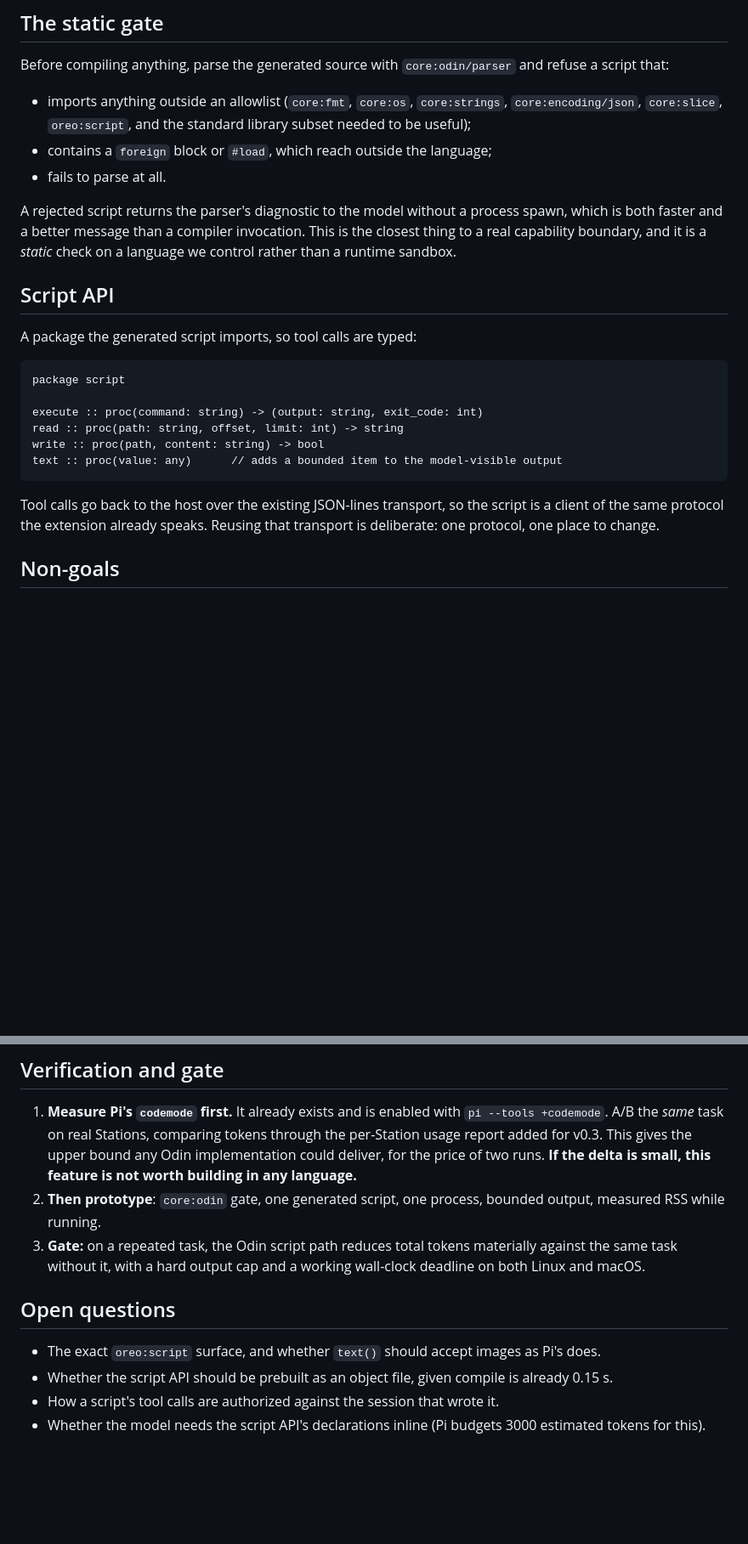
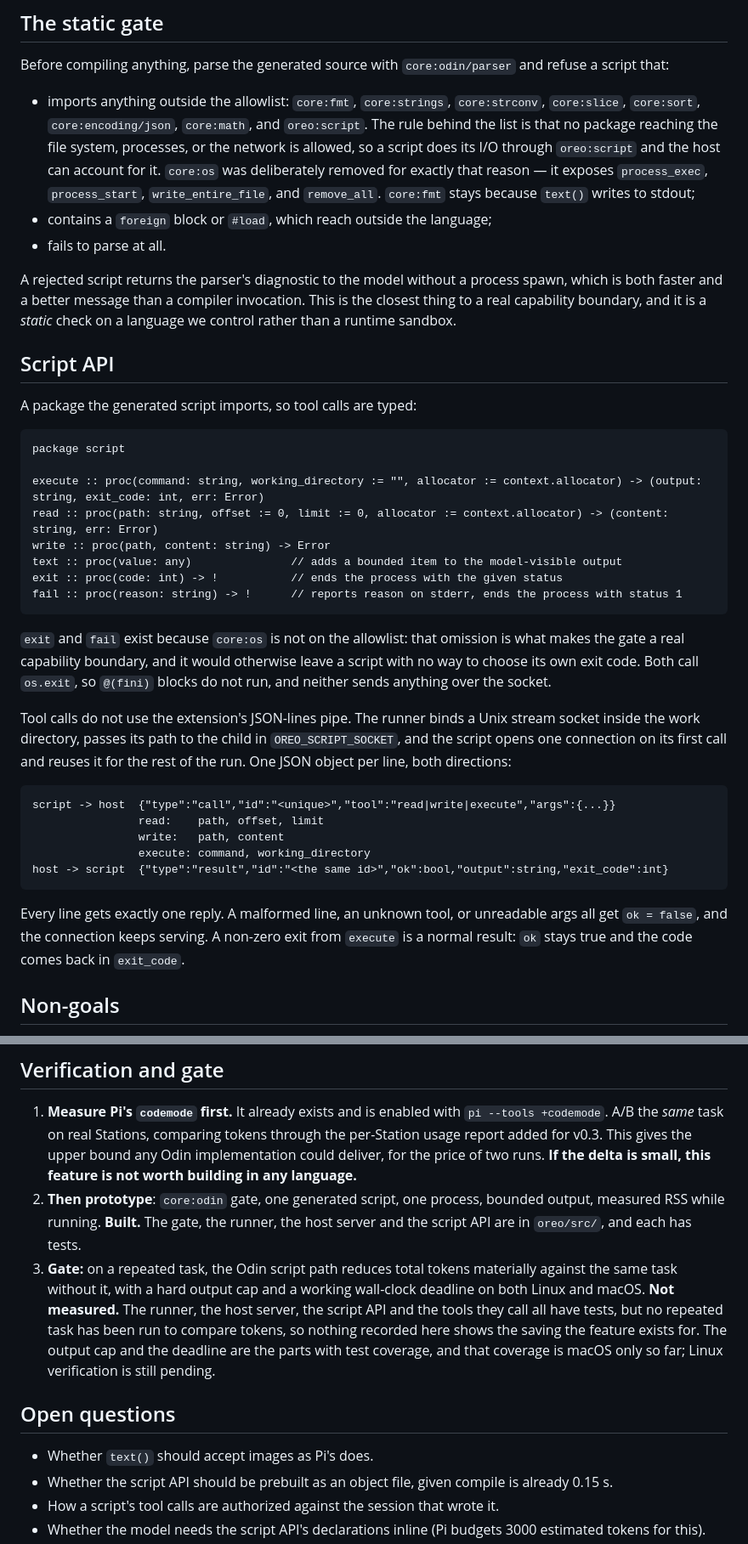
Before and after one commit to weima/coffee-shop, a Markdown page: oreo/code-mode.md, 2 parts joined by grey strips. Shown at 85% size. Rendered like a GitHub page; blank space fills up the shorter version.

Commit message:
docs(oreo): code-mode.md matches what shipped

````diff
--- a/oreo/code-mode.md
+++ b/oreo/code-mode.md
@@ -69,7 +69,7 @@ The macOS gap is the reason containment cannot be assumed to work the same way o
 
 Before compiling anything, parse the generated source with `core:odin/parser` and refuse a script that:
 
-- imports anything outside an allowlist (`core:fmt`, `core:os`, `core:strings`, `core:encoding/json`, `core:slice`, `oreo:script`, and the standard library subset needed to be useful);
+- imports anything outside the allowlist: `core:fmt`, `core:strings`, `core:strconv`, `core:slice`, `core:sort`, `core:encoding/json`, `core:math`, and `oreo:script`. The rule behind the list is that no package reaching the file system, processes, or the network is allowed, so a script does its I/O through `oreo:script` and the host can account for it. `core:os` was deliberately removed for exactly that reason — it exposes `process_exec`, `process_start`, `write_entire_file`, and `remove_all`. `core:fmt` stays because `text()` writes to stdout;
 - contains a `foreign` block or `#load`, which reach outside the language;
 - fails to parse at all.
 
@@ -82,13 +82,25 @@ A package the generated script imports, so tool calls are typed:
 ```odin
 package script
 
-execute :: proc(command: string) -> (output: string, exit_code: int)
-read :: proc(path: string, offset, limit: int) -> string
-write :: proc(path, content: string) -> bool
-text :: proc(value: any)      // adds a bounded item to the model-visible output
+execute :: proc(command: string, working_directory := "", allocator := context.allocator) -> (output: string, exit_code: int, err: Error)
+read :: proc(path: string, offset := 0, limit := 0, allocator := context.allocator) -> (content: string, err: Error)
+write :: proc(path, content: string) -> Error
+text :: proc(value: any)               // adds a bounded item to the model-visible output
+exit :: proc(code: int) -> !           // ends the process with the given status
+fail :: proc(reason: string) -> !      // reports reason on stderr, ends the process with status 1
 ```
 
-Tool calls go back to the host over the existing JSON-lines transport, so the script is a client of the same protocol the extension already speaks. Reusing that transport is deliberate: one protocol, one place to change.
+`exit` and `fail` exist because `core:os` is not on the allowlist: that omission is what makes the gate a real capability boundary, and it would otherwise leave a script with no way to choose its own exit code. Both call `os.exit`, so `@(fini)` blocks do not run, and neither sends anything over the socket.
+
+Tool calls do not use the extension's JSON-lines pipe. The runner binds a Unix stream socket inside the work directory, passes its path to the child in `OREO_SCRIPT_SOCKET`, and the script opens one connection on its first call and reuses it for the rest of the run. One JSON object per line, both directions:
+
+    script -> host  {"type":"call","id":"<unique>","tool":"read|write|execute","args":{...}}
+                    read:    path, offset, limit
+                    write:   path, content
+                    execute: command, working_directory
+    host -> script  {"type":"result","id":"<the same id>","ok":bool,"output":string,"exit_code":int}
+
+Every line gets exactly one reply. A malformed line, an unknown tool, or unreadable args all get `ok = false`, and the connection keeps serving. A non-zero exit from `execute` is a normal result: `ok` stays true and the code comes back in `exit_code`.
 
 ## Non-goals
 
@@ -99,12 +111,12 @@ Tool calls go back to the host over the existing JSON-lines transport, so the sc
 ## Verification and gate
 
 1. **Measure Pi's `codemode` first.** It already exists and is enabled with `pi --tools +codemode`. A/B the *same* task on real Stations, comparing tokens through the per-Station usage report added for v0.3. This gives the upper bound any Odin implementation could deliver, for the price of two runs. **If the delta is small, this feature is not worth building in any language.**
-2. **Then prototype**: `core:odin` gate, one generated script, one process, bounded output, measured RSS while running.
-3. **Gate:** on a repeated task, the Odin script path reduces total tokens materially against the same task without it, with a hard output cap and a working wall-clock deadline on both Linux and macOS.
+2. **Then prototype**: `core:odin` gate, one generated script, one process, bounded output, measured RSS while running. **Built.** The gate, the runner, the host server and the script API are in `oreo/src/`, and each has tests.
+3. **Gate:** on a repeated task, the Odin script path reduces total tokens materially against the same task without it, with a hard output cap and a working wall-clock deadline on both Linux and macOS. **Not measured.** The runner, the host server, the script API and the tools they call all have tests, but no repeated task has been run to compare tokens, so nothing recorded here shows the saving the feature exists for. The output cap and the deadline are the parts with test coverage, and that coverage is macOS only so far; Linux verification is still pending.
 
 ## Open questions
 
-- The exact `oreo:script` surface, and whether `text()` should accept images as Pi's does.
+- Whether `text()` should accept images as Pi's does.
 - Whether the script API should be prebuilt as an object file, given compile is already 0.15 s.
 - How a script's tool calls are authorized against the session that wrote it.
 - Whether the model needs the script API's declarations inline (Pi budgets 3000 estimated tokens for this).
````
Also changed, not shown: other parts of oreo/code-mode.md (+2 -2 lines).
